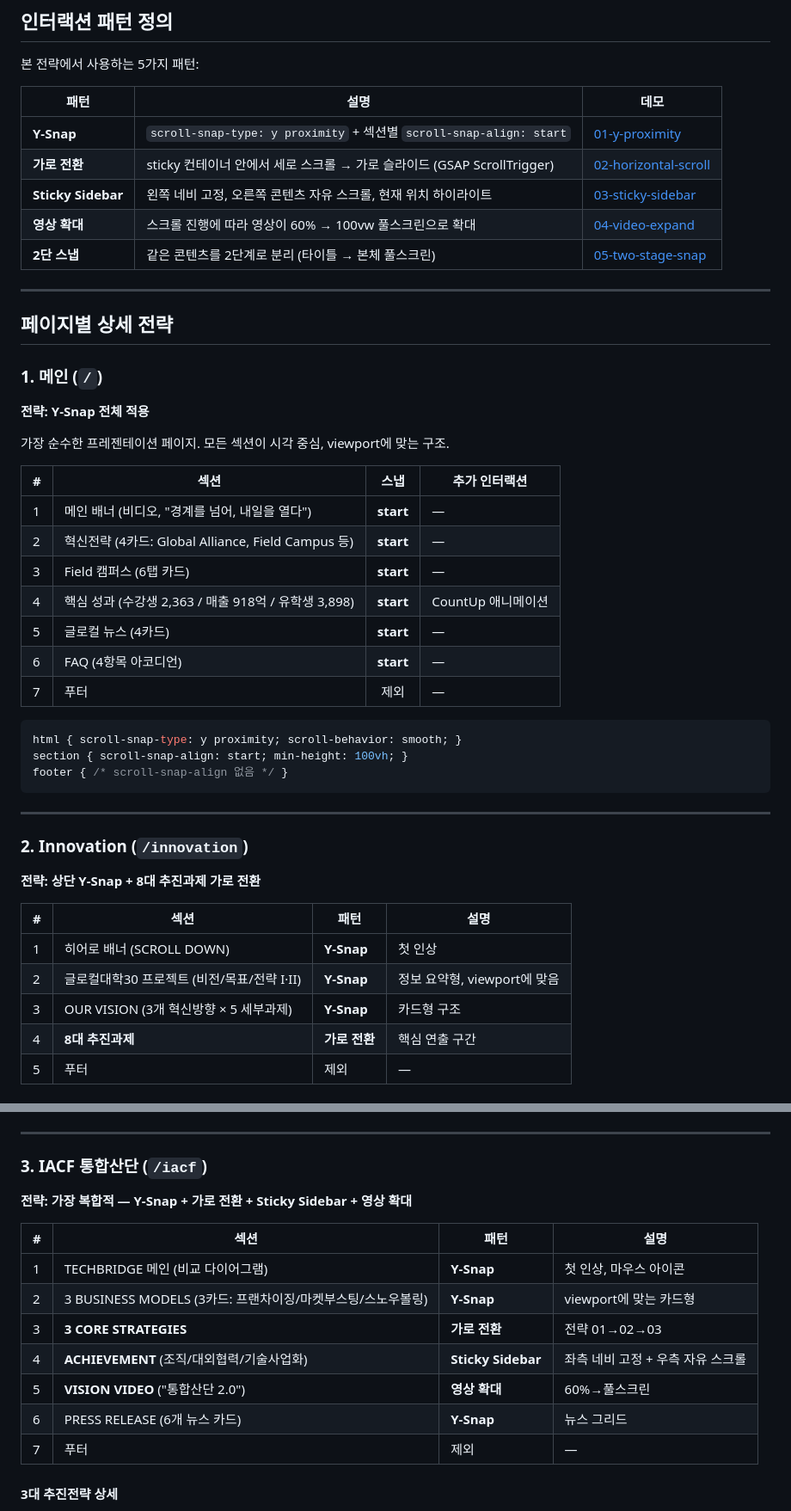
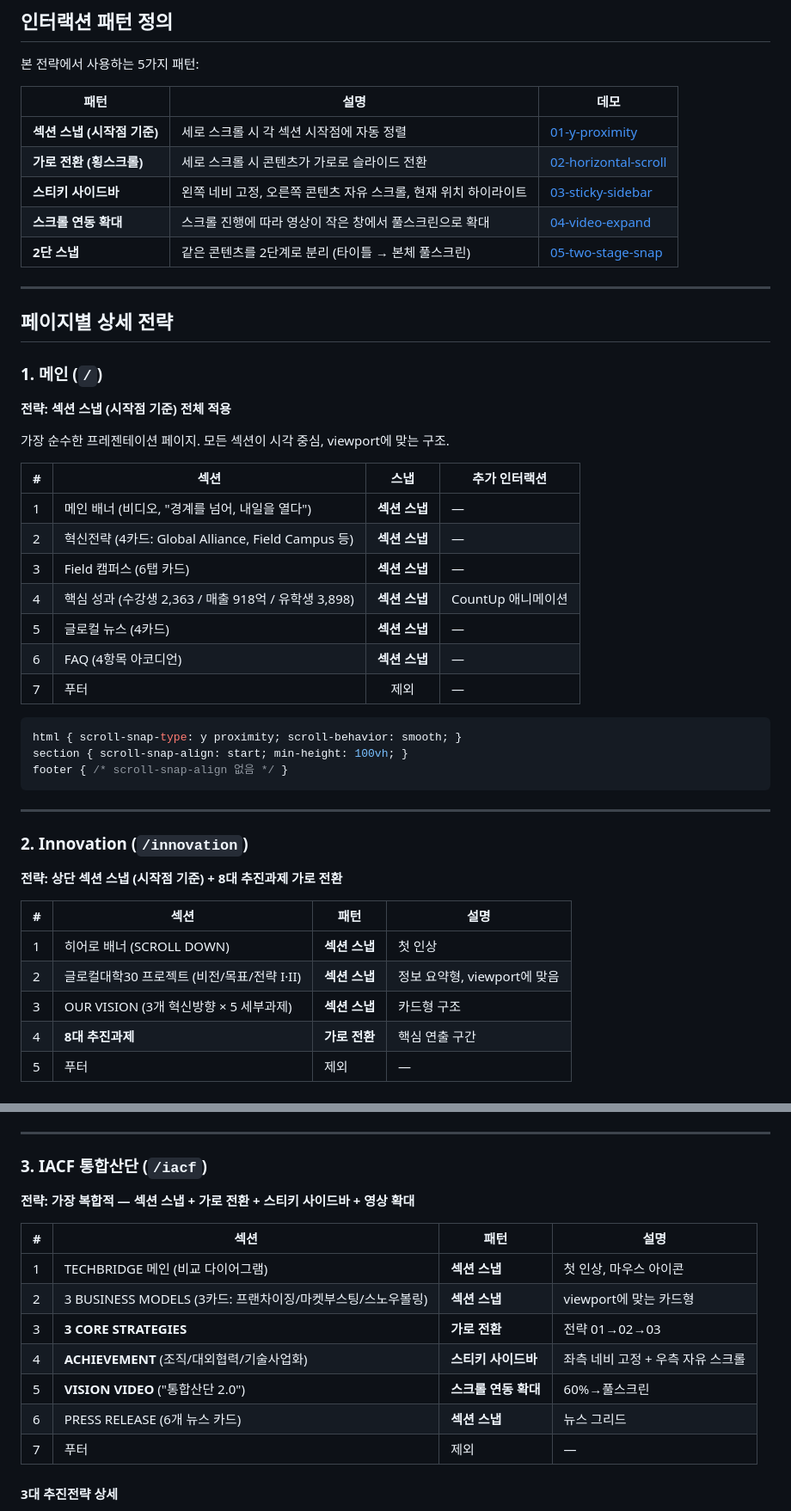
Before and after one commit to dhkim13dongaackr/glocal-web, a Markdown page: comment/scroll-strategy.md, 2 parts joined by grey strips. Shown at 86% size. Rendered like a GitHub page.

Commit message:
comment: 스크롤 전략 용어 한글화 (Y-Snap → 섹션 스냅, Sticky Sidebar → 스티키 사이드바 등)

````diff
--- a/comment/scroll-strategy.md
+++ b/comment/scroll-strategy.md
@@ -21,10 +21,10 @@
 
 | 패턴 | 설명 | 데모 |
 |------|------|------|
-| **Y-Snap** | `scroll-snap-type: y proximity` + 섹션별 `scroll-snap-align: start` | [01-y-proximity](01-y-proximity.html) |
-| **가로 전환** | sticky 컨테이너 안에서 세로 스크롤 → 가로 슬라이드 (GSAP ScrollTrigger) | [02-horizontal-scroll](02-horizontal-scroll.html) |
-| **Sticky Sidebar** | 왼쪽 네비 고정, 오른쪽 콘텐츠 자유 스크롤, 현재 위치 하이라이트 | [03-sticky-sidebar](03-sticky-sidebar.html) |
-| **영상 확대** | 스크롤 진행에 따라 영상이 60% → 100vw 풀스크린으로 확대 | [04-video-expand](04-video-expand.html) |
+| **섹션 스냅 (시작점 기준)** | 세로 스크롤 시 각 섹션 시작점에 자동 정렬 | [01-y-proximity](01-y-proximity.html) |
+| **가로 전환 (횡스크롤)** | 세로 스크롤 시 콘텐츠가 가로로 슬라이드 전환 | [02-horizontal-scroll](02-horizontal-scroll.html) |
+| **스티키 사이드바** | 왼쪽 네비 고정, 오른쪽 콘텐츠 자유 스크롤, 현재 위치 하이라이트 | [03-sticky-sidebar](03-sticky-sidebar.html) |
+| **스크롤 연동 확대** | 스크롤 진행에 따라 영상이 작은 창에서 풀스크린으로 확대 | [04-video-expand](04-video-expand.html) |
 | **2단 스냅** | 같은 콘텐츠를 2단계로 분리 (타이틀 → 본체 풀스크린) | [05-two-stage-snap](05-two-stage-snap.html) |
 
 ---
@@ -33,18 +33,18 @@
 
 ### 1. 메인 (`/`)
 
-**전략: Y-Snap 전체 적용**
+**전략: 섹션 스냅 (시작점 기준) 전체 적용**
 
 가장 순수한 프레젠테이션 페이지. 모든 섹션이 시각 중심, viewport에 맞는 구조.
 
 | # | 섹션 | 스냅 | 추가 인터랙션 |
 |---|------|:---:|------|
-| 1 | 메인 배너 (비디오, "경계를 넘어, 내일을 열다") | **start** | — |
-| 2 | 혁신전략 (4카드: Global Alliance, Field Campus 등) | **start** | — |
-| 3 | Field 캠퍼스 (6탭 카드) | **start** | — |
-| 4 | 핵심 성과 (수강생 2,363 / 매출 918억 / 유학생 3,898) | **start** | CountUp 애니메이션 |
-| 5 | 글로컬 뉴스 (4카드) | **start** | — |
-| 6 | FAQ (4항목 아코디언) | **start** | — |
+| 1 | 메인 배너 (비디오, "경계를 넘어, 내일을 열다") | **섹션 스냅** | — |
+| 2 | 혁신전략 (4카드: Global Alliance, Field Campus 등) | **섹션 스냅** | — |
+| 3 | Field 캠퍼스 (6탭 카드) | **섹션 스냅** | — |
+| 4 | 핵심 성과 (수강생 2,363 / 매출 918억 / 유학생 3,898) | **섹션 스냅** | CountUp 애니메이션 |
+| 5 | 글로컬 뉴스 (4카드) | **섹션 스냅** | — |
+| 6 | FAQ (4항목 아코디언) | **섹션 스냅** | — |
 | 7 | 푸터 | 제외 | — |
 
 ```css
@@ -57,13 +57,13 @@ footer { /* scroll-snap-align 없음 */ }
 
 ### 2. Innovation (`/innovation`)
 
-**전략: 상단 Y-Snap + 8대 추진과제 가로 전환**
+**전략: 상단 섹션 스냅 (시작점 기준) + 8대 추진과제 가로 전환**
 
 | # | 섹션 | 패턴 | 설명 |
 |---|------|------|------|
-| 1 | 히어로 배너 (SCROLL DOWN) | **Y-Snap** | 첫 인상 |
-| 2 | 글로컬대학30 프로젝트 (비전/목표/전략 I·II) | **Y-Snap** | 정보 요약형, viewport에 맞음 |
-| 3 | OUR VISION (3개 혁신방향 × 5 세부과제) | **Y-Snap** | 카드형 구조 |
+| 1 | 히어로 배너 (SCROLL DOWN) | **섹션 스냅** | 첫 인상 |
+| 2 | 글로컬대학30 프로젝트 (비전/목표/전략 I·II) | **섹션 스냅** | 정보 요약형, viewport에 맞음 |
+| 3 | OUR VISION (3개 혁신방향 × 5 세부과제) | **섹션 스냅** | 카드형 구조 |
 | 4 | **8대 추진과제** | **가로 전환** | 핵심 연출 구간 |
 | 5 | 푸터 | 제외 | — |
 
@@ -90,16 +90,16 @@ footer { /* scroll-snap-align 없음 */ }
 
 ### 3. IACF 통합산단 (`/iacf`)
 
-**전략: 가장 복합적 — Y-Snap + 가로 전환 + Sticky Sidebar + 영상 확대**
+**전략: 가장 복합적 — 섹션 스냅 + 가로 전환 + 스티키 사이드바 + 영상 확대**
 
 | # | 섹션 | 패턴 | 설명 |
 |---|------|------|------|
-| 1 | TECHBRIDGE 메인 (비교 다이어그램) | **Y-Snap** | 첫 인상, 마우스 아이콘 |
-| 2 | 3 BUSINESS MODELS (3카드: 프랜차이징/마켓부스팅/스노우볼링) | **Y-Snap** | viewport에 맞는 카드형 |
+| 1 | TECHBRIDGE 메인 (비교 다이어그램) | **섹션 스냅** | 첫 인상, 마우스 아이콘 |
+| 2 | 3 BUSINESS MODELS (3카드: 프랜차이징/마켓부스팅/스노우볼링) | **섹션 스냅** | viewport에 맞는 카드형 |
 | 3 | **3 CORE STRATEGIES** | **가로 전환** | 전략 01→02→03 |
-| 4 | **ACHIEVEMENT** (조직/대외협력/기술사업화) | **Sticky Sidebar** | 좌측 네비 고정 + 우측 자유 스크롤 |
-| 5 | **VISION VIDEO** ("통합산단 2.0") | **영상 확대** | 60%→풀스크린 |
-| 6 | PRESS RELEASE (6개 뉴스 카드) | **Y-Snap** | 뉴스 그리드 |
+| 4 | **ACHIEVEMENT** (조직/대외협력/기술사업화) | **스티키 사이드바** | 좌측 네비 고정 + 우측 자유 스크롤 |
+| 5 | **VISION VIDEO** ("통합산단 2.0") | **스크롤 연동 확대** | 60%→풀스크린 |
+| 6 | PRESS RELEASE (6개 뉴스 카드) | **섹션 스냅** | 뉴스 그리드 |
 | 7 | 푸터 | 제외 | — |
 
 #### 3대 추진전략 상세
````
Also changed, not shown: other parts of comment/scroll-strategy.md (+8 -8 lines).
